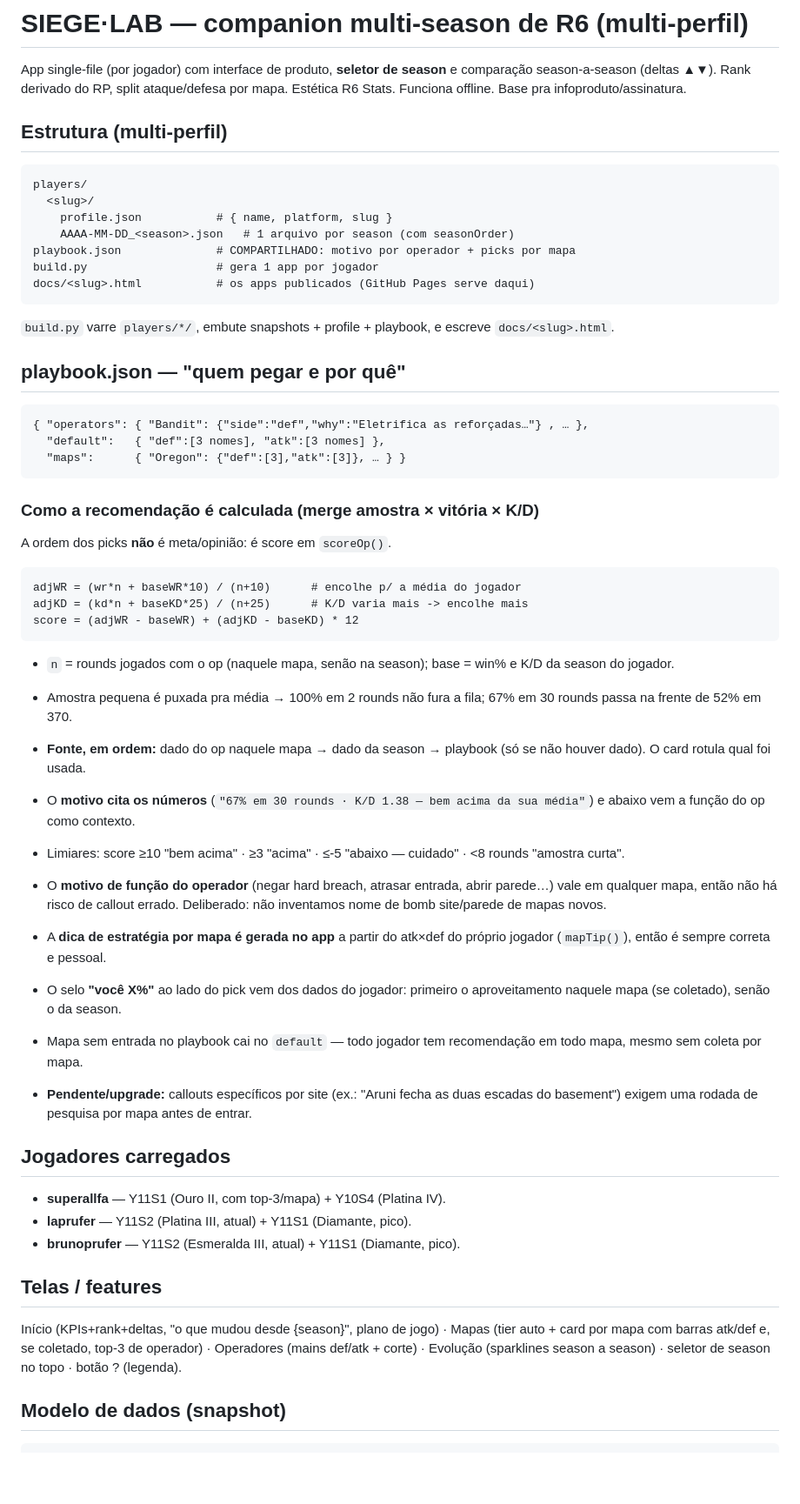
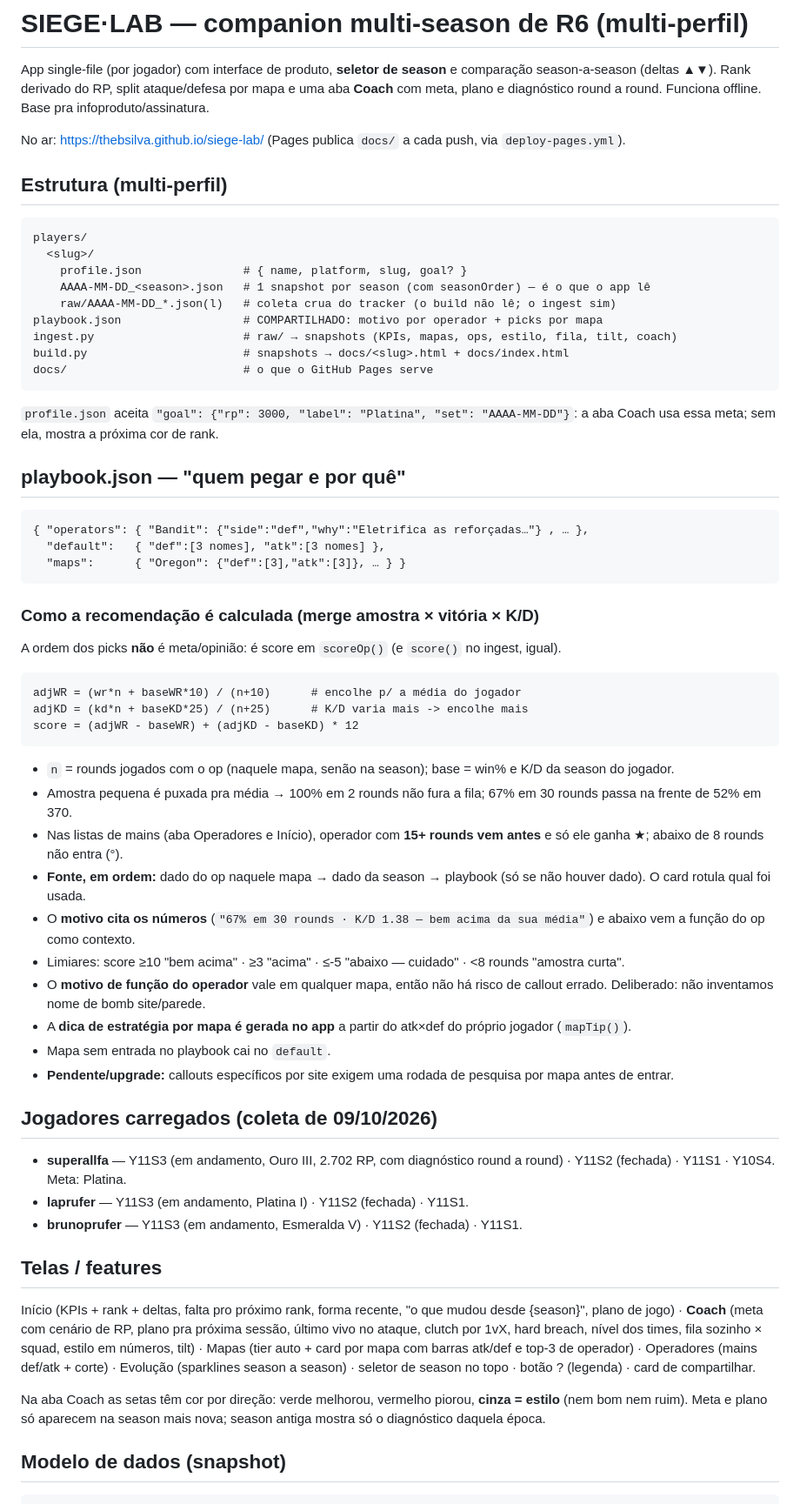
Before and after one commit to thebsilva/siege-lab, a Markdown page: README.md, the part around one of its changes. Shown at 87% size. GitHub-like rendering; blank space fills up the shorter version.

Commit message:
README: ingest.py, raw/, aba Coach, coleta pelo __INITIAL_STATE__ e docs/ no lugar de out/
Co-Authored-By: Claude Opus 5.5 <noreply@anthropic.com>

````diff
--- a/README.md
+++ b/README.md
@@ -2,19 +2,25 @@
 
 App single-file (por jogador) com interface de produto, **seletor de season** e
 comparação season-a-season (deltas ▲▼). Rank derivado do RP, split ataque/defesa
-por mapa. Estética R6 Stats. Funciona offline. Base pra infoproduto/assinatura.
+por mapa e uma aba **Coach** com meta, plano e diagnóstico round a round.
+Funciona offline. Base pra infoproduto/assinatura.
+
+No ar: https://thebsilva.github.io/siege-lab/ (Pages publica `docs/` a cada push, via `deploy-pages.yml`).
 
 ## Estrutura (multi-perfil)
 ```
 players/
   <slug>/
-    profile.json           # { name, platform, slug }
-    AAAA-MM-DD_<season>.json   # 1 arquivo por season (com seasonOrder)
-playbook.json              # COMPARTILHADO: motivo por operador + picks por mapa
-build.py                   # gera 1 app por jogador
-docs/<slug>.html           # os apps publicados (GitHub Pages serve daqui)
+    profile.json               # { name, platform, slug, goal? }
+    AAAA-MM-DD_<season>.json   # 1 snapshot por season (com seasonOrder) — é o que o app lê
+    raw/AAAA-MM-DD_*.json(l)   # coleta crua do tracker (o build não lê; o ingest sim)
+playbook.json                  # COMPARTILHADO: motivo por operador + picks por mapa
+ingest.py                      # raw/ → snapshots (KPIs, mapas, ops, estilo, fila, tilt, coach)
+build.py                       # snapshots → docs/<slug>.html + docs/index.html
+docs/                          # o que o GitHub Pages serve
 ```
-`build.py` varre `players/*/`, embute snapshots + profile + playbook, e escreve `docs/<slug>.html`.
+`profile.json` aceita `"goal": {"rp": 3000, "label": "Platina", "set": "AAAA-MM-DD"}`: a aba Coach
+usa essa meta; sem ela, mostra a próxima cor de rank.
 
 ## playbook.json — "quem pegar e por quê"
 ```
@@ -23,7 +29,7 @@ docs/<slug>.html           # os apps publicados (GitHub Pages serve daqui)
   "maps":      { "Oregon": {"def":[3],"atk":[3]}, … } }
 ```
 ### Como a recomendação é calculada (merge amostra × vitória × K/D)
-A ordem dos picks **não** é meta/opinião: é score em `scoreOp()`.
+A ordem dos picks **não** é meta/opinião: é score em `scoreOp()` (e `score()` no ingest, igual).
 ```
 adjWR = (wr*n + baseWR*10) / (n+10)      # encolhe p/ a média do jogador
 adjKD = (kd*n + baseKD*25) / (n+25)      # K/D varia mais -> encolhe mais
@@ -31,26 +37,30 @@ score = (adjWR - baseWR) + (adjKD - baseKD) * 12
 ```
 - `n` = rounds jogados com o op (naquele mapa, senão na season); base = win% e K/D da season do jogador.
 - Amostra pequena é puxada pra média → 100% em 2 rounds não fura a fila; 67% em 30 rounds passa na frente de 52% em 370.
+- Nas listas de mains (aba Operadores e Início), operador com **15+ rounds vem antes** e só ele ganha ★; abaixo de 8 rounds não entra (°).
 - **Fonte, em ordem:** dado do op naquele mapa → dado da season → playbook (só se não houver dado). O card rotula qual foi usada.
 - O **motivo cita os números** (`"67% em 30 rounds · K/D 1.38 — bem acima da sua média"`) e abaixo vem a função do op como contexto.
 - Limiares: score ≥10 "bem acima" · ≥3 "acima" · ≤-5 "abaixo — cuidado" · <8 rounds "amostra curta".
+- O **motivo de função do operador** vale em qualquer mapa, então não há risco de callout errado. Deliberado: não inventamos nome de bomb site/parede.
+- A **dica de estratégia por mapa é gerada no app** a partir do atk×def do próprio jogador (`mapTip()`).
+- Mapa sem entrada no playbook cai no `default`.
+- **Pendente/upgrade:** callouts específicos por site exigem uma rodada de pesquisa por mapa antes de entrar.
 
-- O **motivo de função do operador** (negar hard breach, atrasar entrada, abrir parede…) vale em qualquer mapa, então não há risco de callout errado. Deliberado: não inventamos nome de bomb site/parede de mapas novos.
-- A **dica de estratégia por mapa é gerada no app** a partir do atk×def do próprio jogador (`mapTip()`), então é sempre correta e pessoal.
-- O selo **"você X%"** ao lado do pick vem dos dados do jogador: primeiro o aproveitamento naquele mapa (se coletado), senão o da season.
-- Mapa sem entrada no playbook cai no `default` — todo jogador tem recomendação em todo mapa, mesmo sem coleta por mapa.
-- **Pendente/upgrade:** callouts específicos por site (ex.: "Aruni fecha as duas escadas do basement") exigem uma rodada de pesquisa por mapa antes de entrar.
-
-## Jogadores carregados
-- **superallfa** — Y11S1 (Ouro II, com top-3/mapa) + Y10S4 (Platina IV).
-- **laprufer** — Y11S2 (Platina III, atual) + Y11S1 (Diamante, pico).
-- **brunoprufer** — Y11S2 (Esmeralda III, atual) + Y11S1 (Diamante, pico).
+## Jogadores carregados (coleta de 09/10/2026)
+- **superallfa** — Y11S3 (em andamento, Ouro III, 2.702 RP, com diagnóstico round a round) · Y11S2 (fechada) · Y11S1 · Y10S4. Meta: Platina.
+- **laprufer** — Y11S3 (em andamento, Platina I) · Y11S2 (fechada) · Y11S1.
+- **brunoprufer** — Y11S3 (em andamento, Esmeralda V) · Y11S2 (fechada) · Y11S1.
 
 ## Telas / features
-Início (KPIs+rank+deltas, "o que mudou desde {season}", plano de jogo) · Mapas (tier
-auto + card por mapa com barras atk/def e, se coletado, top-3 de operador) ·
-Operadores (mains def/atk + corte) · Evolução (sparklines season a season) · seletor
-de season no topo · botão ? (legenda).
+Início (KPIs + rank + deltas, falta pro próximo rank, forma recente, "o que mudou desde {season}", plano de jogo) ·
+**Coach** (meta com cenário de RP, plano pra próxima sessão, último vivo no ataque, clutch por 1vX,
+hard breach, nível dos times, fila sozinho × squad, estilo em números, tilt) ·
+Mapas (tier auto + card por mapa com barras atk/def e top-3 de operador) ·
+Operadores (mains def/atk + corte) · Evolução (sparklines season a season) · seletor de season no topo ·
+botão ? (legenda) · card de compartilhar.
+
+Na aba Coach as setas têm cor por direção: verde melhorou, vermelho piorou, **cinza = estilo** (nem bom nem ruim).
+Meta e plano só aparecem na season mais nova; season antiga mostra só o diagnóstico daquela época.
 
 ## Modelo de dados (snapshot)
 ```
````
Also changed, not shown: other parts of README.md (+31 -16 lines).
